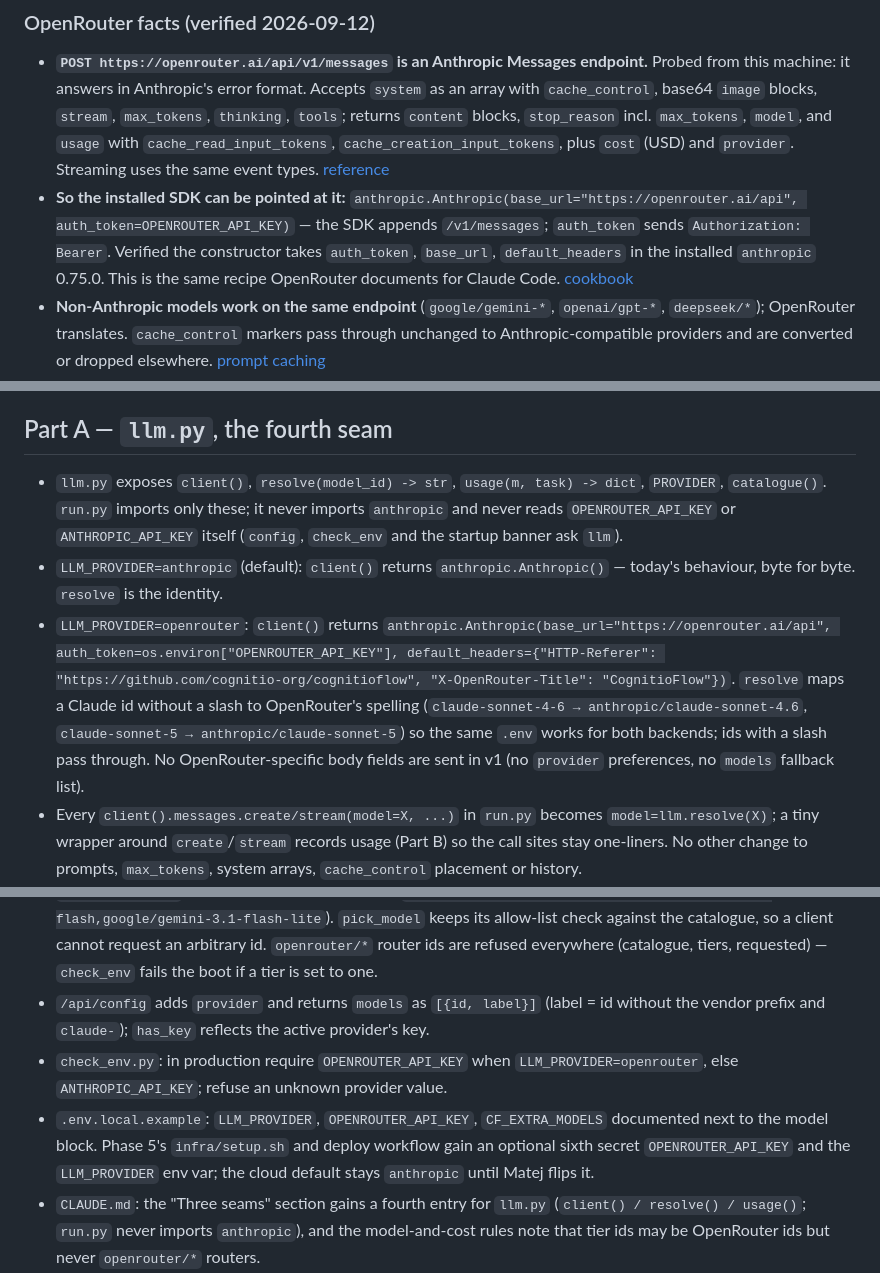
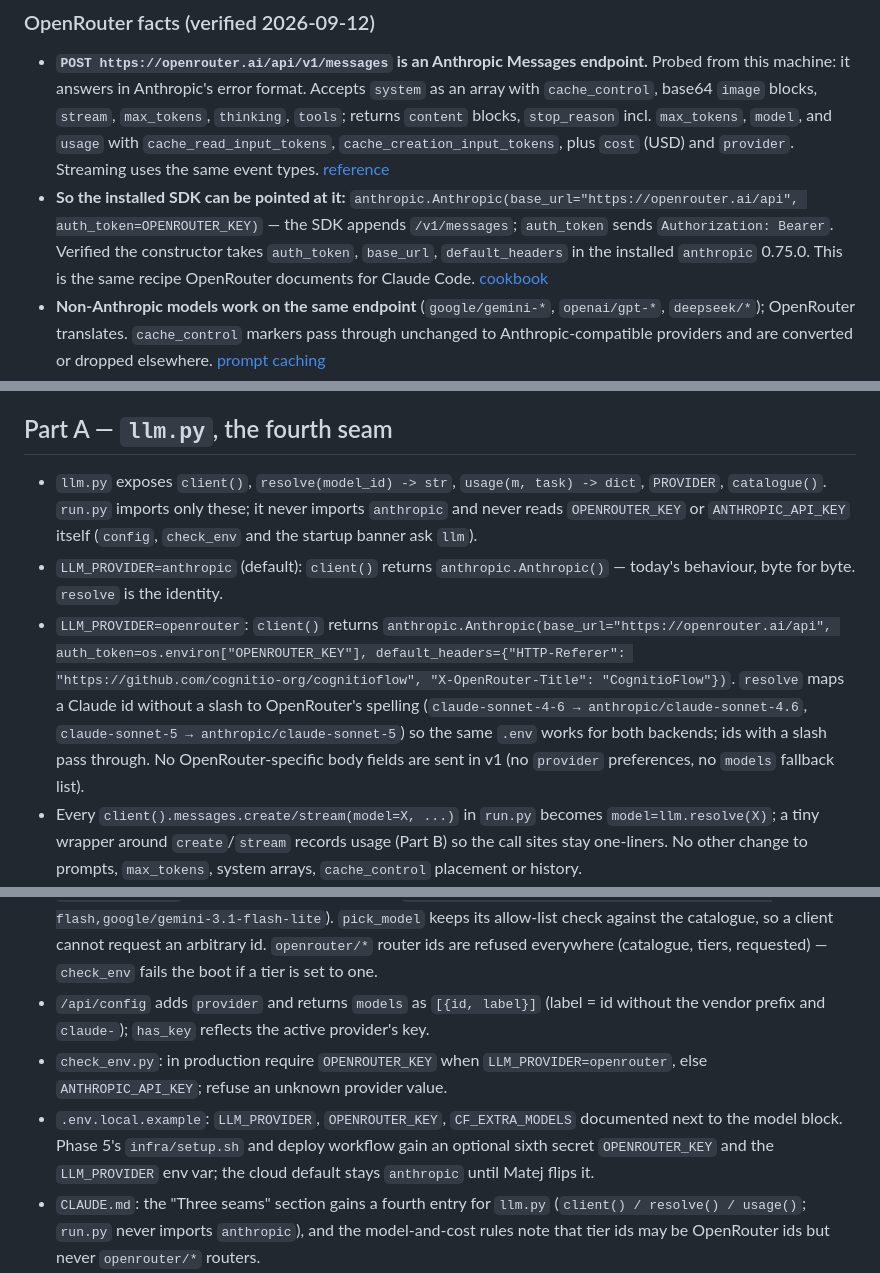
Before and after one commit to cognitio-org/cognitioflow, a Markdown page: docs/phases/PHASE-9-llm-provider.md, 3 parts joined by grey strips. Rendered like a GitHub page.

Commit message:
Phase 9 brief: the OpenRouter secret is named OPENROUTER_KEY
Matej stores it under that name in .env and Secret Manager (2026-09-13).

Co-Authored-By: Claude Fable 5.1 <noreply@anthropic.com>

```diff
--- a/docs/phases/PHASE-9-llm-provider.md
+++ b/docs/phases/PHASE-9-llm-provider.md
@@ -36,7 +36,7 @@ Config surface: `CF_MODEL`, `CF_CHEAP_MODEL`, `CF_STRONG_MODEL`, the hard-coded
 
 ### OpenRouter facts (verified 2026-09-12)
 - **`POST https://openrouter.ai/api/v1/messages` is an Anthropic Messages endpoint.** Probed from this machine: it answers in Anthropic's error format. Accepts `system` as an array with `cache_control`, base64 `image` blocks, `stream`, `max_tokens`, `thinking`, `tools`; returns `content` blocks, `stop_reason` incl. `max_tokens`, `model`, and `usage` with `cache_read_input_tokens`, `cache_creation_input_tokens`, plus `cost` (USD) and `provider`. Streaming uses the same event types. [reference](https://openrouter.ai/docs/api/api-reference/anthropic-messages/create-a-message.md)
-- **So the installed SDK can be pointed at it:** `anthropic.Anthropic(base_url="https://openrouter.ai/api", auth_token=OPENROUTER_API_KEY)` — the SDK appends `/v1/messages`; `auth_token` sends `Authorization: Bearer`. Verified the constructor takes `auth_token`, `base_url`, `default_headers` in the installed `anthropic` 0.75.0. This is the same recipe OpenRouter documents for Claude Code. [cookbook](https://openrouter.ai/docs/cookbook/coding-agents/claude-code-integration)
+- **So the installed SDK can be pointed at it:** `anthropic.Anthropic(base_url="https://openrouter.ai/api", auth_token=OPENROUTER_KEY)` — the SDK appends `/v1/messages`; `auth_token` sends `Authorization: Bearer`. Verified the constructor takes `auth_token`, `base_url`, `default_headers` in the installed `anthropic` 0.75.0. This is the same recipe OpenRouter documents for Claude Code. [cookbook](https://openrouter.ai/docs/cookbook/coding-agents/claude-code-integration)
 - **Non-Anthropic models work on the same endpoint** (`google/gemini-*`, `openai/gpt-*`, `deepseek/*`); OpenRouter translates. `cache_control` markers pass through unchanged to Anthropic-compatible providers and are converted or dropped elsewhere. [prompt caching](https://openrouter.ai/docs/guides/best-practices/prompt-caching)
 - **OpenRouter-only body fields:** `models` (fallback list, max 3, billed for the model that ran), `provider` preferences (`sort`, `order`, `only`, `ignore`, `allow_fallbacks`, `data_collection`, `zdr`, `max_price`), `plugins`. With the SDK these go in `extra_body=`. [model routing](https://openrouter.ai/blog/insights/model-routing/) · [provider routing](https://openrouter.ai/docs/features/provider-routing)
 - **Model ids use dots:** `anthropic/claude-sonnet-4.6`, `anthropic/claude-haiku-4.5`, `anthropic/claude-sonnet-5`, `anthropic/claude-opus-5`, `anthropic/claude-fable-5.1`.
@@ -57,14 +57,14 @@ Config surface: `CF_MODEL`, `CF_CHEAP_MODEL`, `CF_STRONG_MODEL`, the hard-coded
 Reading: the cheap tier is where the bulk tokens are (drafts, garble, cards); a Flash-class model cuts those calls ~4×. The main tier's cost is mostly Sonnet output tokens on drills and reconciles, which OpenRouter does not touch — Sonnet 5 does.
 
 ## Part A — `llm.py`, the fourth seam
-- `llm.py` exposes `client()`, `resolve(model_id) -> str`, `usage(m, task) -> dict`, `PROVIDER`, `catalogue()`. `run.py` imports only these; it never imports `anthropic` and never reads `OPENROUTER_API_KEY` or `ANTHROPIC_API_KEY` itself (`config`, `check_env` and the startup banner ask `llm`).
+- `llm.py` exposes `client()`, `resolve(model_id) -> str`, `usage(m, task) -> dict`, `PROVIDER`, `catalogue()`. `run.py` imports only these; it never imports `anthropic` and never reads `OPENROUTER_KEY` or `ANTHROPIC_API_KEY` itself (`config`, `check_env` and the startup banner ask `llm`).
 - `LLM_PROVIDER=anthropic` (default): `client()` returns `anthropic.Anthropic()` — today's behaviour, byte for byte. `resolve` is the identity.
-- `LLM_PROVIDER=openrouter`: `client()` returns `anthropic.Anthropic(base_url="https://openrouter.ai/api", auth_token=os.environ["OPENROUTER_API_KEY"], default_headers={"HTTP-Referer": "https://github.com/cognitio-org/cognitioflow", "X-OpenRouter-Title": "CognitioFlow"})`. `resolve` maps a Claude id without a slash to OpenRouter's spelling (`claude-sonnet-4-6 → anthropic/claude-sonnet-4.6`, `claude-sonnet-5 → anthropic/claude-sonnet-5`) so the same `.env` works for both backends; ids with a slash pass through. No OpenRouter-specific body fields are sent in v1 (no `provider` preferences, no `models` fallback list).
+- `LLM_PROVIDER=openrouter`: `client()` returns `anthropic.Anthropic(base_url="https://openrouter.ai/api", auth_token=os.environ["OPENROUTER_KEY"], default_headers={"HTTP-Referer": "https://github.com/cognitio-org/cognitioflow", "X-OpenRouter-Title": "CognitioFlow"})`. `resolve` maps a Claude id without a slash to OpenRouter's spelling (`claude-sonnet-4-6 → anthropic/claude-sonnet-4.6`, `claude-sonnet-5 → anthropic/claude-sonnet-5`) so the same `.env` works for both backends; ids with a slash pass through. No OpenRouter-specific body fields are sent in v1 (no `provider` preferences, no `models` fallback list).
 - Every `client().messages.create/stream(model=X, ...)` in `run.py` becomes `model=llm.resolve(X)`; a tiny wrapper around `create`/`stream` records usage (Part B) so the call sites stay one-liners. No other change to prompts, `max_tokens`, system arrays, `cache_control` placement or history.
 - Tier defaults: on `openrouter`, `CF_CHEAP_MODEL` defaults to `deepseek/deepseek-v4.1-flash` and `CF_MODEL` to `claude-sonnet-5` (resolved); on `anthropic` the defaults are `claude-haiku-4-5` and `claude-sonnet-5`. `MODELS` becomes `llm.catalogue()`: the five Claude ids on `anthropic`; on `openrouter` the same five (resolved) plus `CF_EXTRA_MODELS` (comma-separated ids, default `deepseek/deepseek-v4.1-flash,google/gemini-3.8-flash,google/gemini-3.1-flash-lite`). `pick_model` keeps its allow-list check against the catalogue, so a client cannot request an arbitrary id. `openrouter/*` router ids are refused everywhere (catalogue, tiers, requested) — `check_env` fails the boot if a tier is set to one.
 - `/api/config` adds `provider` and returns `models` as `[{id, label}]` (label = id without the vendor prefix and `claude-`); `has_key` reflects the active provider's key.
-- `check_env.py`: in production require `OPENROUTER_API_KEY` when `LLM_PROVIDER=openrouter`, else `ANTHROPIC_API_KEY`; refuse an unknown provider value.
-- `.env.local.example`: `LLM_PROVIDER`, `OPENROUTER_API_KEY`, `CF_EXTRA_MODELS` documented next to the model block. Phase 5's `infra/setup.sh` and deploy workflow gain an optional sixth secret `OPENROUTER_API_KEY` and the `LLM_PROVIDER` env var; the cloud default stays `anthropic` until Matej flips it.
+- `check_env.py`: in production require `OPENROUTER_KEY` when `LLM_PROVIDER=openrouter`, else `ANTHROPIC_API_KEY`; refuse an unknown provider value.
+- `.env.local.example`: `LLM_PROVIDER`, `OPENROUTER_KEY`, `CF_EXTRA_MODELS` documented next to the model block. Phase 5's `infra/setup.sh` and deploy workflow gain an optional sixth secret `OPENROUTER_KEY` and the `LLM_PROVIDER` env var; the cloud default stays `anthropic` until Matej flips it.
 - `CLAUDE.md`: the "Three seams" section gains a fourth entry for `llm.py` (`client() / resolve() / usage()`; `run.py` never imports `anthropic`), and the model-and-cost rules note that tier ids may be OpenRouter ids but never `openrouter/*` routers.
 - Fallback chains (`models: [...]`) are deliberately not wired in v1: the SDK's own retries stay, and a silent fallback to a different model would break the cost readout's honesty. Listed under Later.
 
```
Also changed, not shown: other parts of docs/phases/PHASE-9-llm-provider.md (+2 -2 lines).
